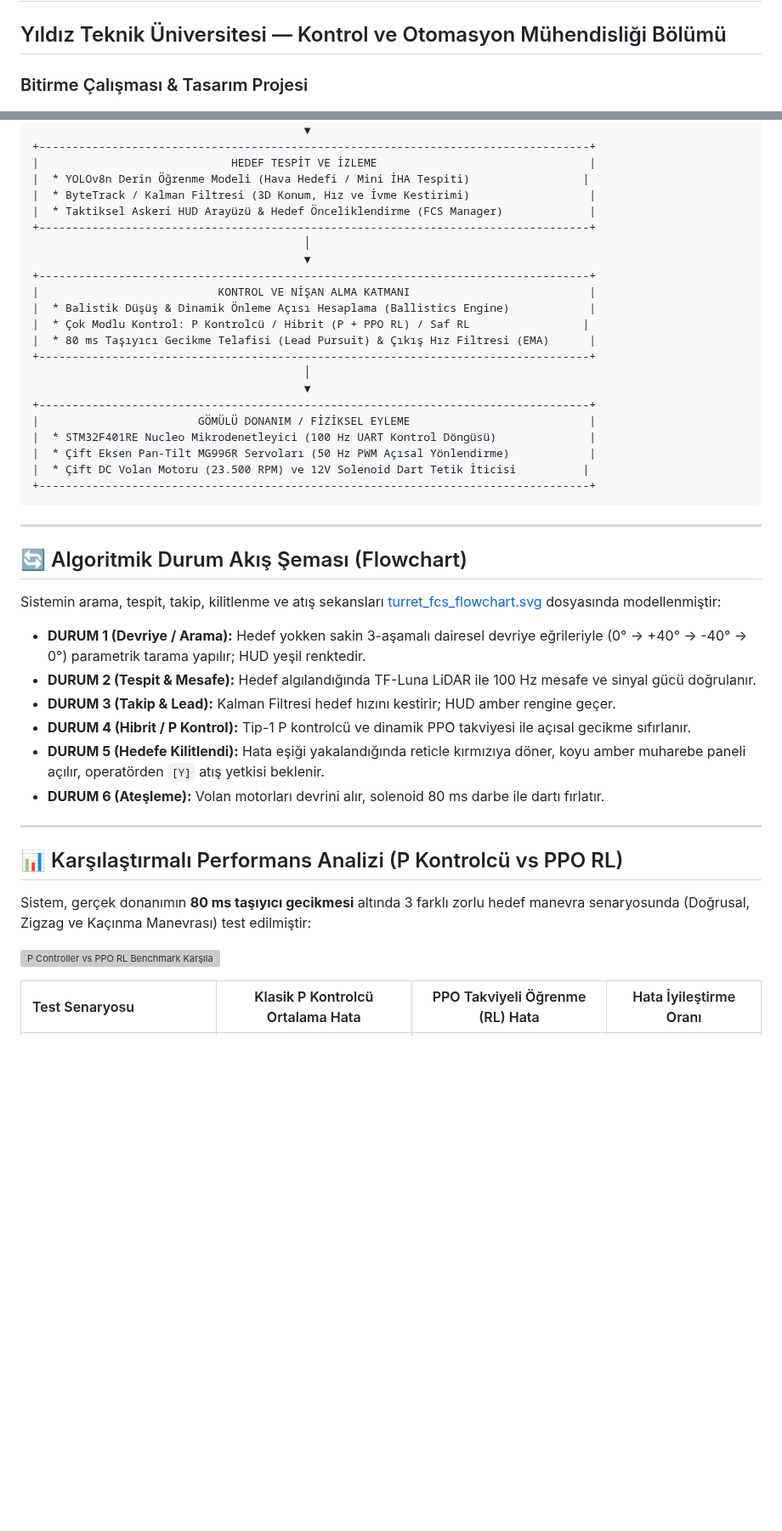
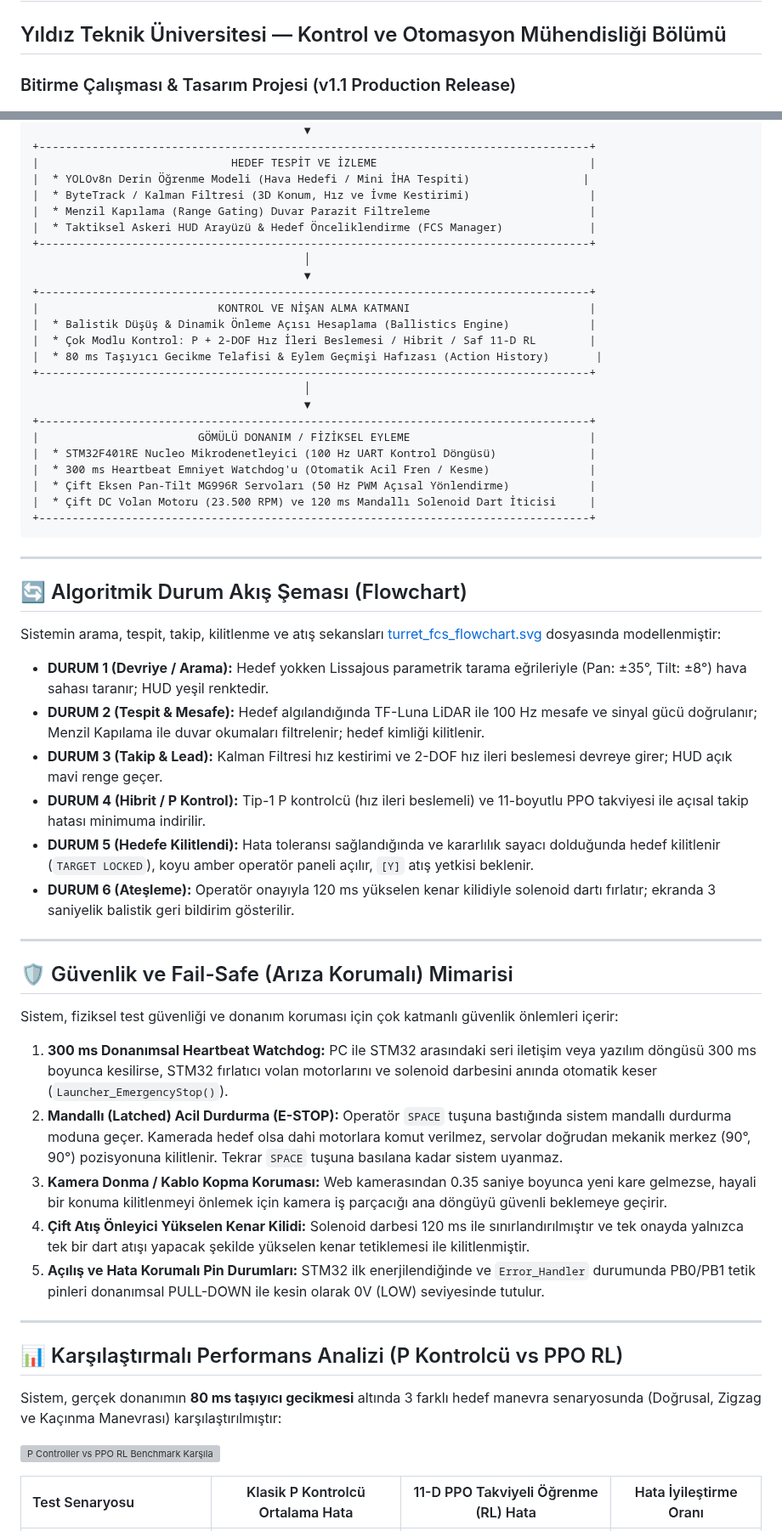
Before and after one commit to brkaysenturk/turret-fcs, a Markdown page: README.md, 2 parts joined by grey strips. Shown at 85% size. Drawn GitHub-style; blank space fills up the shorter version; grey boxes are pictures that could not be loaded.

````diff
--- a/README.md
+++ b/README.md
@@ -2,5 +2,5 @@
 
 ## Yıldız Teknik Üniversitesi — Kontrol ve Otomasyon Mühendisliği Bölümü
 
-### Bitirme Çalışması & Tasarım Projesi
+### Bitirme Çalışması & Tasarım Projesi (v1.1 Production Release)
 
@@ -72,6 +97,7 @@ Taretin 3D yazıcıdan üretilecek açık beşikli, minimal optik paralakslı ve
 |                             HEDEF TESPİT VE İZLEME                                |
 |  * YOLOv8n Derin Öğrenme Modeli (Hava Hedefi / Mini İHA Tespiti)                 |
 |  * ByteTrack / Kalman Filtresi (3D Konum, Hız ve İvme Kestirimi)                  |
+|  * Menzil Kapılama (Range Gating) Duvar Parazit Filtreleme                        |
 |  * Taktiksel Askeri HUD Arayüzü & Hedef Önceliklendirme (FCS Manager)             |
 +-----------------------------------------------------------------------------------+
                                          │
@@ -79,16 +105,17 @@ Taretin 3D yazıcıdan üretilecek açık beşikli, minimal optik paralakslı ve
 +-----------------------------------------------------------------------------------+
 |                           KONTROL VE NİŞAN ALMA KATMANI                           |
 |  * Balistik Düşüş & Dinamik Önleme Açısı Hesaplama (Ballistics Engine)            |
-|  * Çok Modlu Kontrol: P Kontrolcü / Hibrit (P + PPO RL) / Saf RL                 |
-|  * 80 ms Taşıyıcı Gecikme Telafisi (Lead Pursuit) & Çıkış Hız Filtresi (EMA)      |
+|  * Çok Modlu Kontrol: P + 2-DOF Hız İleri Beslemesi / Hibrit / Saf 11-D RL        |
+|  * 80 ms Taşıyıcı Gecikme Telafisi & Eylem Geçmişi Hafızası (Action History)       |
 +-----------------------------------------------------------------------------------+
                                          │
                                          ▼
 +-----------------------------------------------------------------------------------+
 |                        GÖMÜLÜ DONANIM / FİZİKSEL EYLEME                           |
 |  * STM32F401RE Nucleo Mikrodenetleyici (100 Hz UART Kontrol Döngüsü)              |
+|  * 300 ms Heartbeat Emniyet Watchdog'u (Otomatik Acil Fren / Kesme)               |
 |  * Çift Eksen Pan-Tilt MG996R Servoları (50 Hz PWM Açısal Yönlendirme)            |
-|  * Çift DC Volan Motoru (23.500 RPM) ve 12V Solenoid Dart Tetik İticisi          |
+|  * Çift DC Volan Motoru (23.500 RPM) ve 120 ms Mandallı Solenoid Dart İticisi     |
 +-----------------------------------------------------------------------------------+
 ```
 
@@ -98,20 +125,32 @@ Taretin 3D yazıcıdan üretilecek açık beşikli, minimal optik paralakslı ve
 
 Sistemin arama, tespit, takip, kilitlenme ve atış sekansları [turret_fcs_flowchart.svg](turret_fcs_flowchart.svg) dosyasında modellenmiştir:
 
-* **DURUM 1 (Devriye / Arama):** Hedef yokken sakin 3-aşamalı dairesel devriye eğrileriyle (0° -> +40° -> -40° -> 0°) parametrik tarama yapılır; HUD yeşil renktedir.
-* **DURUM 2 (Tespit & Mesafe):** Hedef algılandığında TF-Luna LiDAR ile 100 Hz mesafe ve sinyal gücü doğrulanır.
-* **DURUM 3 (Takip & Lead):** Kalman Filtresi hedef hızını kestirir; HUD amber rengine geçer.
-* **DURUM 4 (Hibrit / P Kontrol):** Tip-1 P kontrolcü ve dinamik PPO takviyesi ile açısal gecikme sıfırlanır.
-* **DURUM 5 (Hedefe Kilitlendi):** Hata eşiği yakalandığında reticle kırmızıya döner, koyu amber muharebe paneli açılır, operatörden `[Y]` atış yetkisi beklenir.
-* **DURUM 6 (Ateşleme):** Volan motorları devrini alır, solenoid 80 ms darbe ile dartı fırlatır.
+* **DURUM 1 (Devriye / Arama):** Hedef yokken Lissajous parametrik tarama eğrileriyle (Pan: ±35°, Tilt: ±8°) hava sahası taranır; HUD yeşil renktedir.
+* **DURUM 2 (Tespit & Mesafe):** Hedef algılandığında TF-Luna LiDAR ile 100 Hz mesafe ve sinyal gücü doğrulanır; Menzil Kapılama ile duvar okumaları filtrelenir; hedef kimliği kilitlenir.
+* **DURUM 3 (Takip & Lead):** Kalman Filtresi hız kestirimi ve 2-DOF hız ileri beslemesi devreye girer; HUD açık mavi renge geçer.
+* **DURUM 4 (Hibrit / P Kontrol):** Tip-1 P kontrolcü (hız ileri beslemeli) ve 11-boyutlu PPO takviyesi ile açısal takip hatası minimuma indirilir.
+* **DURUM 5 (Hedefe Kilitlendi):** Hata toleransı sağlandığında ve kararlılık sayacı dolduğunda hedef kilitlenir (`TARGET LOCKED`), koyu amber operatör paneli açılır, `[Y]` atış yetkisi beklenir.
+* **DURUM 6 (Ateşleme):** Operatör onayıyla 120 ms yükselen kenar kilidiyle solenoid dartı fırlatır; ekranda 3 saniyelik balistik geri bildirim gösterilir.
+
+---
+
+## 🛡️ Güvenlik ve Fail-Safe (Arıza Korumalı) Mimarisi
+
+Sistem, fiziksel test güvenliği ve donanım koruması için çok katmanlı güvenlik önlemleri içerir:
+
+1. **300 ms Donanımsal Heartbeat Watchdog:** PC ile STM32 arasındaki seri iletişim veya yazılım döngüsü 300 ms boyunca kesilirse, STM32 fırlatıcı volan motorlarını ve solenoid darbesini anında otomatik keser (`Launcher_EmergencyStop()`).
+2. **Mandallı (Latched) Acil Durdurma (E-STOP):** Operatör `SPACE` tuşuna bastığında sistem mandallı durdurma moduna geçer. Kamerada hedef olsa dahi motorlara komut verilmez, servolar doğrudan mekanik merkez (90°, 90°) pozisyonuna kilitlenir. Tekrar `SPACE` tuşuna basılana kadar sistem uyanmaz.
+3. **Kamera Donma / Kablo Kopma Koruması:** Web kamerasından 0.35 saniye boyunca yeni kare gelmezse, hayali bir konuma kilitlenmeyi önlemek için kamera iş parçacığı ana döngüyü güvenli beklemeye geçirir.
+4. **Çift Atış Önleyici Yükselen Kenar Kilidi:** Solenoid darbesi 120 ms ile sınırlandırılmıştır ve tek onayda yalnızca tek bir dart atışı yapacak şekilde yükselen kenar tetiklemesi ile kilitlenmiştir.
+5. **Açılış ve Hata Korumalı Pin Durumları:** STM32 ilk enerjilendiğinde ve `Error_Handler` durumunda PB0/PB1 tetik pinleri donanımsal PULL-DOWN ile kesin olarak 0V (LOW) seviyesinde tutulur.
 
 ---
 
 ## 📊 Karşılaştırmalı Performans Analizi (P Kontrolcü vs PPO RL)
 
-Sistem, gerçek donanımın **80 ms taşıyıcı gecikmesi** altında 3 farklı zorlu hedef manevra senaryosunda (Doğrusal, Zigzag ve Kaçınma Manevrası) test edilmiştir:
+Sistem, gerçek donanımın **80 ms taşıyıcı gecikmesi** altında 3 farklı hedef manevra senaryosunda (Doğrusal, Zigzag ve Kaçınma Manevrası) karşılaştırılmıştır:
 
 ![P Controller vs PPO RL Benchmark Karşılaştırması](turret_fcs/rl_sim/p_vs_rl_comparison.png)
 
-| Test Senaryosu | Klasik P Kontrolcü Ortalama Hata | PPO Takviyeli Öğrenme (RL) Hata | Hata İyileştirme Oranı |
+| Test Senaryosu | Klasik P Kontrolcü Ortalama Hata | 11-D PPO Takviyeli Öğrenme (RL) Hata | Hata İyileştirme Oranı |
 | :--- | :---: | :---: | :---: |
````
Also changed, not shown: other parts of README.md (+62 -36 lines), AGENTS.md (added, +109 -0 lines), turret_fcs_architecture.png, webots_architecture.png, 5 other files.
